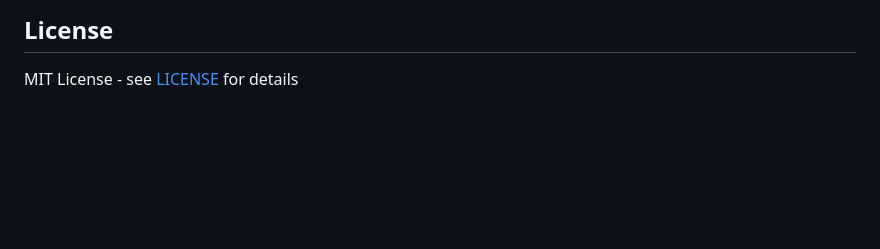
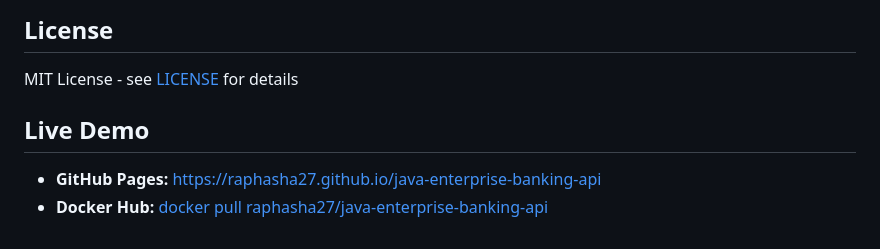
Before and after one commit to Raphasha27/java-enterprise-banking-api, a Markdown page: README.md, the part around the change. Rendered like a GitHub page; blank space fills up the shorter version.

Commit message:
docs: add deployment URLs to README

```diff
--- a/README.md
+++ b/README.md
@@ -157,3 +157,8 @@ java-enterprise-banking-api/
 ## License
 
 MIT License - see [LICENSE](LICENSE) for details
+
+
+## Live Demo
+- **GitHub Pages:** [https://raphasha27.github.io/java-enterprise-banking-api](https://raphasha27.github.io/java-enterprise-banking-api)
+- **Docker Hub:** [docker pull raphasha27/java-enterprise-banking-api](https://hub.docker.com/r/raphasha27/java-enterprise-banking-api)
```
